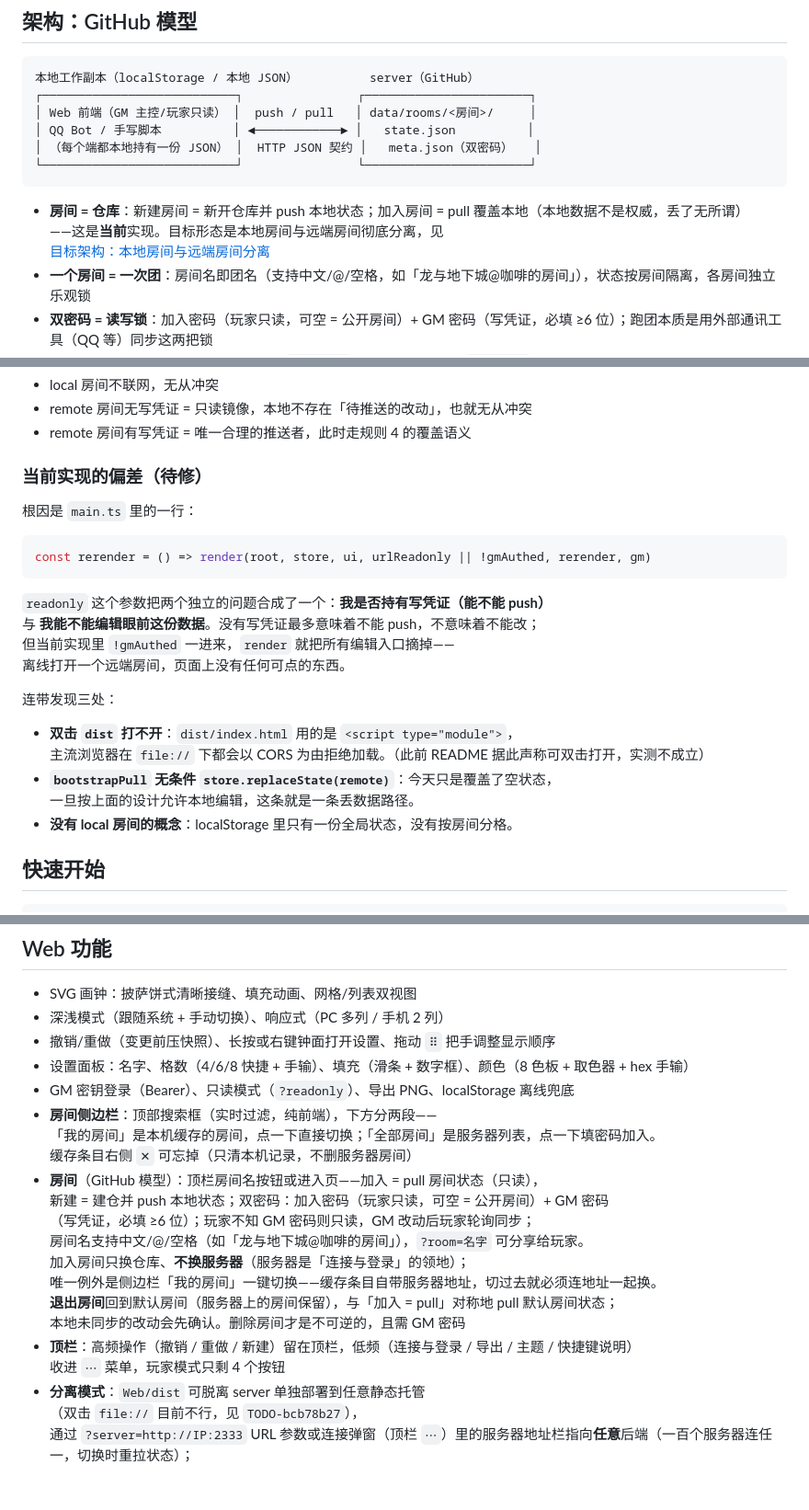
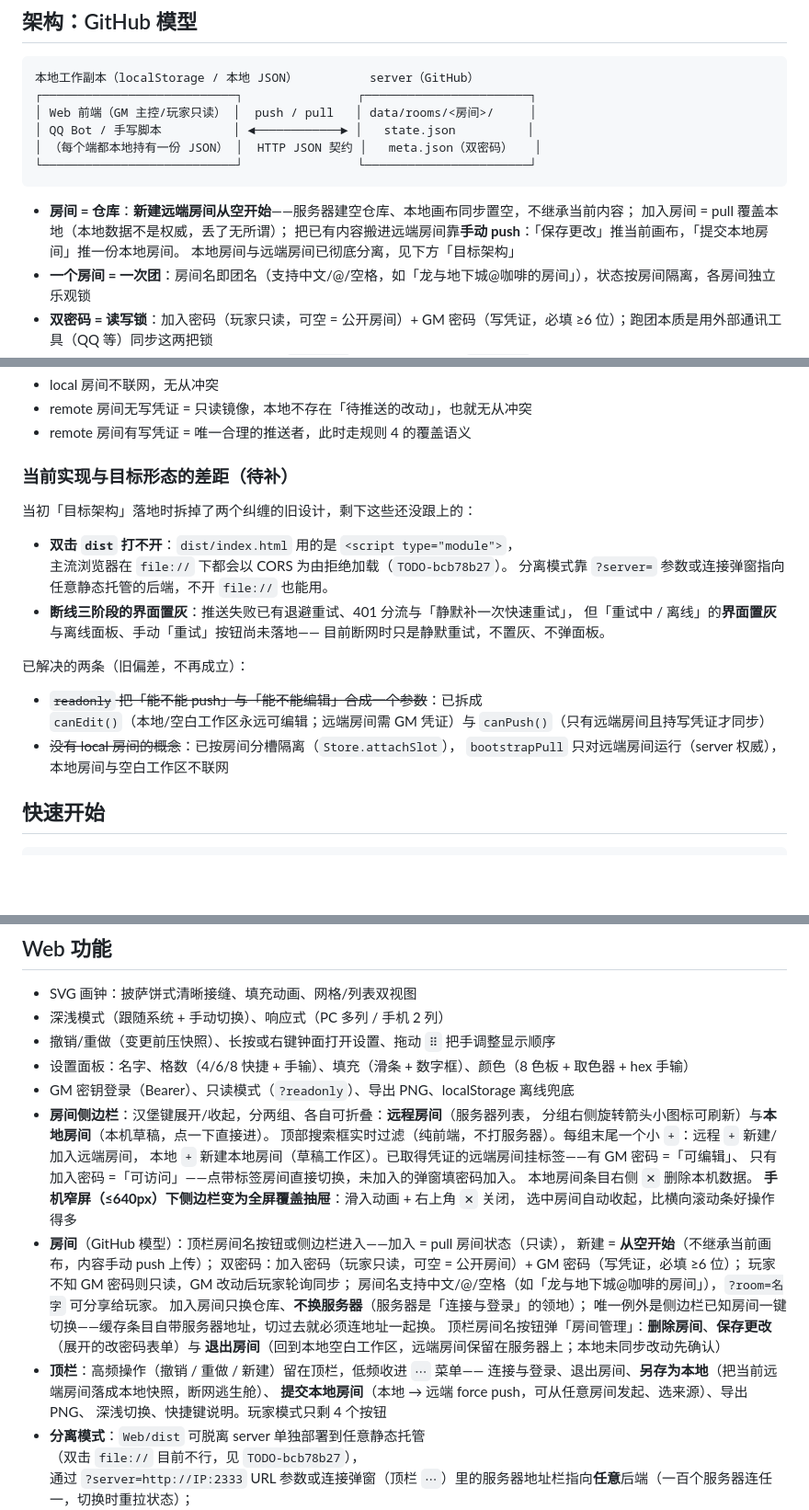
Before and after one commit to Epilogue258/progress_clocks, a Markdown page: README.md, 3 parts joined by grey strips. Shown at 92% size. Drawn GitHub-style; blank space fills up the shorter version.

Commit message:
文档：README 对齐当前实现——侧边栏远程/本地分组、新建远端从空开始、手机全屏抽屉，nightly 已移到最新
1) 房间模型：新建远端房间从空开始（不再继承画布），内容靠「保存更改 / 提交本地房间」手动 push；
   侧边栏从「我的房间/全部房间」改为「远程房间/本地房间」两组 + 标签（可编辑/可访问）+ 刷新图标。
2) 顶栏「更多」菜单补上另存为本地、提交本地房间；房间管理弹窗（删除/保存更改/退出）写进文档。
3) 手机窄屏侧边栏全屏覆盖抽屉写进 Web 功能。
4) 待办任务：本地/远端分离、另存为本地、bootstrapPull、轮询协议下沉到「已完成」；
   新增「离线置灰」待办；目标架构标注为已实现；断线三阶段注明可见状态尚未落地。

````diff
--- a/README.md
+++ b/README.md
@@ -58,9 +58,10 @@
 └───────────────────────────┘                └───────────────────────┘
 ```
 
-- **房间 = 仓库**：新建房间 = 新开仓库并 push 本地状态；加入房间 = pull 覆盖本地（本地数据不是权威，丢了无所谓）
-  ——这是**当前**实现。目标形态是本地房间与远端房间彻底分离，见
-  [目标架构：本地房间与远端房间分离](#目标架构本地房间与远端房间分离设计稿未实现)
+- **房间 = 仓库**：**新建远端房间从空开始**——服务器建空仓库、本地画布同步置空，不继承当前内容；
+  加入房间 = pull 覆盖本地（本地数据不是权威，丢了无所谓）；
+  把已有内容搬进远端房间靠**手动 push**：「保存更改」推当前画布，「提交本地房间」推一份本地房间。
+  本地房间与远端房间已彻底分离，见下方「目标架构」
 - **一个房间 = 一次团**：房间名即团名（支持中文/@/空格，如「龙与地下城@咖啡的房间」），状态按房间隔离，各房间独立乐观锁
 - **双密码 = 读写锁**：加入密码（玩家只读，可空 = 公开房间）+ GM 密码（写凭证，必填 ≥6 位）；跑团本质是用外部通讯工具（QQ 等）同步这两把锁
 - **分离模式**：Web 与 server 完全解耦——`Web/dist` 放任意静态托管，`?server=` 指向任一后端；同源托管时零配置。
@@ -199,26 +204,23 @@ GM 完全可能持有正确的 `joinPwd` 和过期的 `gmPwd`——这时应当
 - remote 房间无写凭证 = 只读镜像，本地不存在「待推送的改动」，也就无从冲突
 - remote 房间有写凭证 = 唯一合理的推送者，此时走规则 4 的覆盖语义
 
-### 当前实现的偏差（待修）
+### 当前实现与目标形态的差距（待补）
 
-根因是 `main.ts` 里的一行：
-
-```ts
-const rerender = () => render(root, store, ui, urlReadonly || !gmAuthed, rerender, gm)
-```
-
-`readonly` 这个参数把两个独立的问题合成了一个：**我是否持有写凭证（能不能 push）**
-与 **我能不能编辑眼前这份数据**。没有写凭证最多意味着不能 push，不意味着不能改；
-但当前实现里 `!gmAuthed` 一进来，`render` 就把所有编辑入口摘掉——
-离线打开一个远端房间，页面上没有任何可点的东西。
-
-连带发现三处：
+当初「目标架构」落地时拆掉了两个纠缠的旧设计，剩下这些还没跟上的：
 
 - **双击 `dist` 打不开**：`dist/index.html` 用的是 `<script type="module">`，
-  主流浏览器在 `file://` 下都会以 CORS 为由拒绝加载。（此前 README 据此声称可双击打开，实测不成立）
-- **`bootstrapPull` 无条件 `store.replaceState(remote)`**：今天只是覆盖了空状态，
-  一旦按上面的设计允许本地编辑，这条就是一条丢数据路径。
-- **没有 local 房间的概念**：localStorage 里只有一份全局状态，没有按房间分格。
+  主流浏览器在 `file://` 下都会以 CORS 为由拒绝加载（`TODO-bcb78b27`）。
+  分离模式靠 `?server=` 参数或连接弹窗指向任意静态托管的后端，不开 `file://` 也能用。
+- **断线三阶段的界面置灰**：推送失败已有退避重试、401 分流与「静默补一次快速重试」，
+  但「重试中 / 离线」的**界面置灰**与离线面板、手动「重试」按钮尚未落地——
+  目前断网时只是静默重试，不置灰、不弹面板。
+
+已解决的两条（旧偏差，不再成立）：
+
+- ~~`readonly` 把「能不能 push」与「能不能编辑」合成一个参数~~：已拆成
+  `canEdit()`（本地/空白工作区永远可编辑；远端房间需 GM 凭证）与 `canPush()`（只有远端房间且持写凭证才同步）
+- ~~没有 local 房间的概念~~：已按房间分槽隔离（`Store.attachSlot`），
+  `bootstrapPull` 只对远端房间运行（server 权威），本地房间与空白工作区不联网
 
 ## 快速开始
 
@@ -295,19 +297,27 @@ cd ../server && npm install && npm start
 - 撤销/重做（变更前压快照）、长按或右键钟面打开设置、拖动 `⠿` 把手调整显示顺序
 - 设置面板：名字、格数（4/6/8 快捷 + 手输）、填充（滑条 + 数字框）、颜色（8 色板 + 取色器 + hex 手输）
 - GM 密钥登录（Bearer）、只读模式（`?readonly`）、导出 PNG、localStorage 离线兜底
-- **房间侧边栏**：顶部搜索框（实时过滤，纯前端），下方分两段——
-  「我的房间」是本机缓存的房间，点一下直接切换；「全部房间」是服务器列表，点一下填密码加入。
-  缓存条目右侧 `✕` 可忘掉（只清本机记录，不删服务器房间）
-- **房间**（GitHub 模型）：顶栏房间名按钮或进入页——加入 = pull 房间状态（只读），
-  新建 = 建仓并 push 本地状态；双密码：加入密码（玩家只读，可空 = 公开房间）+ GM 密码
-  （写凭证，必填 ≥6 位）；玩家不知 GM 密码则只读，GM 改动后玩家轮询同步；
+- **房间侧边栏**：汉堡键展开/收起，分两组、各自可折叠：**远程房间**（服务器列表，
+  分组右侧旋转箭头小图标可刷新）与**本地房间**（本机草稿，点一下直接进）。
+  顶部搜索框实时过滤（纯前端，不打服务器）。每组末尾一个小 `+`：远程 `+` 新建/加入远端房间，
+  本地 `+` 新建本地房间（草稿工作区）。已取得凭证的远端房间挂标签——有 GM 密码 =「可编辑」、
+  只有加入密码 =「可访问」——点带标签房间直接切换，未加入的弹窗填密码加入。
+  本地房间条目右侧 `✕` 删除本机数据。
+  **手机窄屏（≤640px）下侧边栏变为全屏覆盖抽屉**：滑入动画 + 右上角 `✕` 关闭，
+  选中房间自动收起，比横向滚动条好操作得多
+- **房间**（GitHub 模型）：顶栏房间名按钮或侧边栏进入——加入 = pull 房间状态（只读），
+  新建 = **从空开始**（不继承当前画布，内容手动 push 上传）；
+  双密码：加入密码（玩家只读，可空 = 公开房间）+ GM 密码（写凭证，必填 ≥6 位）；
+  玩家不知 GM 密码则只读，GM 改动后玩家轮询同步；
   房间名支持中文/@/空格（如「龙与地下城@咖啡的房间」），`?room=名字` 可分享给玩家。
   加入房间只换仓库、**不换服务器**（服务器是「连接与登录」的领地）；
-  唯一例外是侧边栏「我的房间」一键切换——缓存条目自带服务器地址，切过去就必须连地址一起换。
-  **退出房间**回到默认房间（服务器上的房间保留），与「加入 = pull」对称地 pull 默认房间状态；
-  本地未同步的改动会先确认。删除房间才是不可逆的，且需 GM 密码
-- **顶栏**：高频操作（撤销 / 重做 / 新建）留在顶栏，低频（连接与登录 / 导出 / 主题 / 快捷键说明）
-  收进 `⋯` 菜单，玩家模式只剩 4 个按钮
+  唯一例外是侧边栏已知房间一键切换——缓存条目自带服务器地址，切过去就必须连地址一起换。
+  顶栏房间名按钮弹「房间管理」：**删除房间**、**保存更改**（展开的改密码表单）与
+  **退出房间**（回到本地空白工作区，远端房间保留在服务器上；本地未同步改动先确认）
+- **顶栏**：高频操作（撤销 / 重做 / 新建）留在顶栏，低频收进 `⋯` 菜单——
+  连接与登录、退出房间、**另存为本地**（把当前远端房间落成本地快照，断网逃生舱）、
+  **提交本地房间**（本地 → 远端 force push，可从任意房间发起、选来源）、导出 PNG、
+  深浅切换、快捷键说明。玩家模式只剩 4 个按钮
 - **分离模式**：`Web/dist` 可脱离 server 单独部署到任意静态托管
   （双击 `file://` 目前不行，见 `TODO-bcb78b27`），
   通过 `?server=http://IP:2333` URL 参数或连接弹窗（顶栏 `⋯`）里的服务器地址栏指向**任意**后端（一百个服务器连任一，切换时重拉状态）；
````
Also changed, not shown: other parts of README.md (+16 -11 lines).
